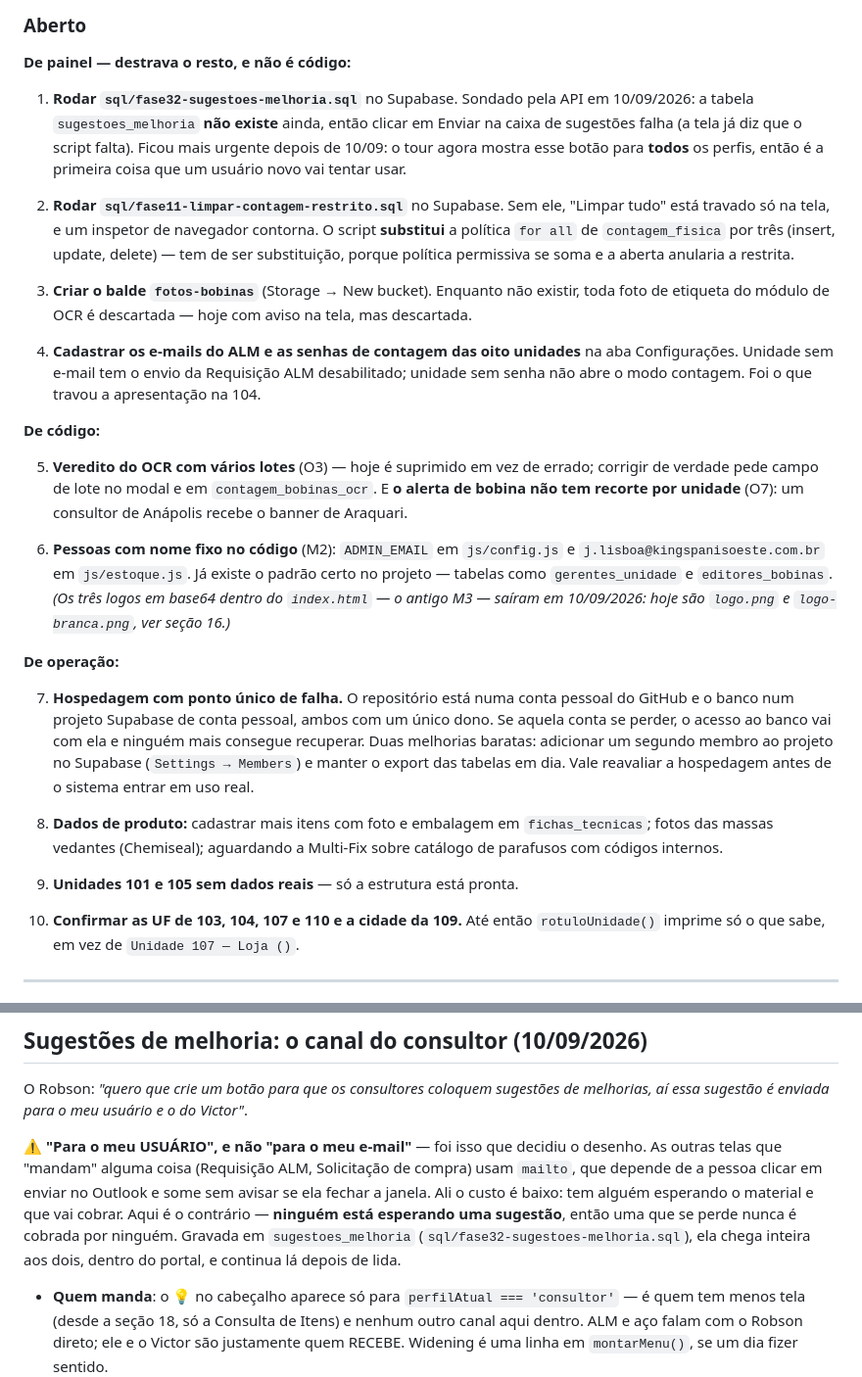
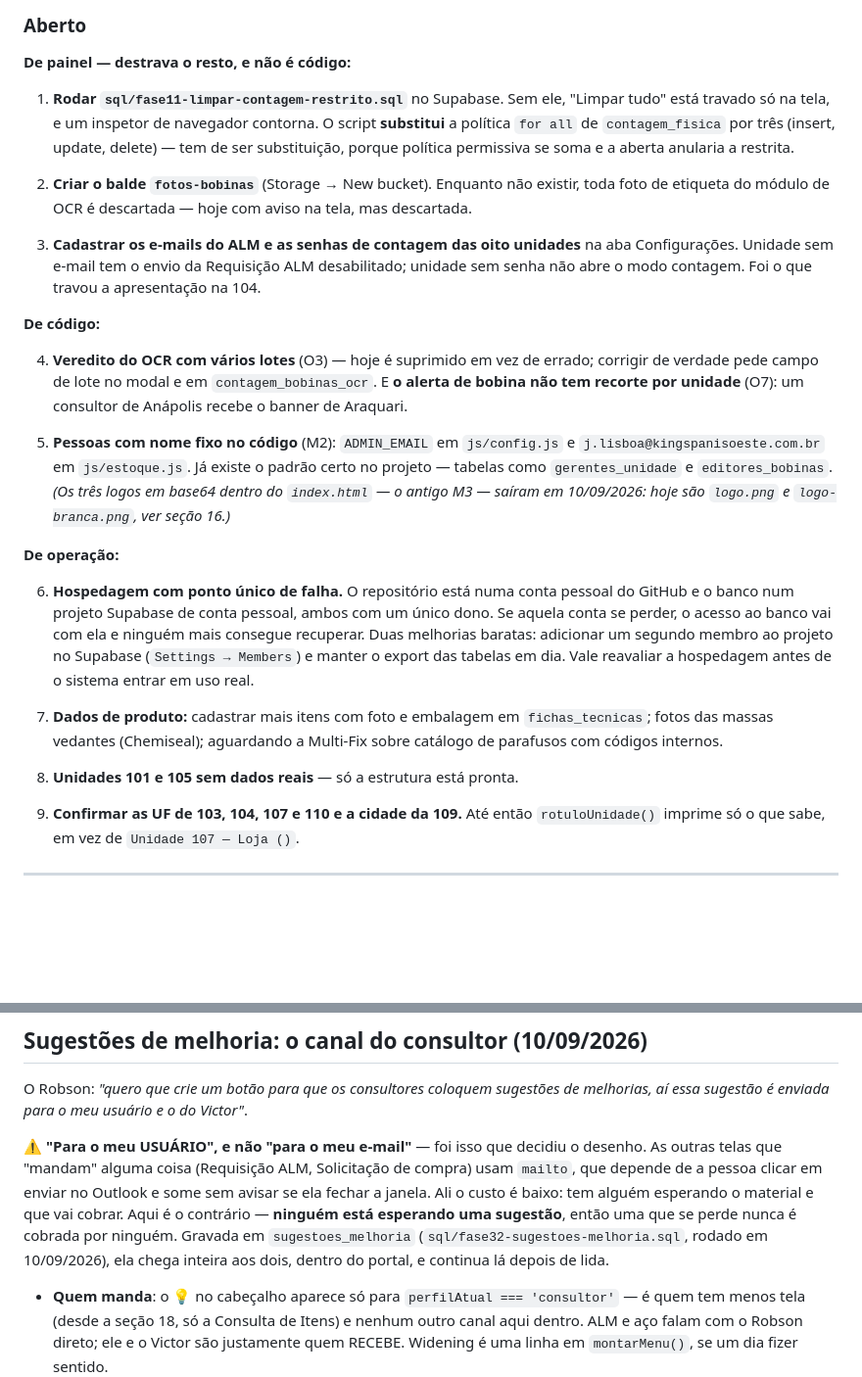
Before and after one commit to Robson1795/Portal-de-Consultas, a Markdown page: CLAUDE.md, 2 parts joined by grey strips. Shown at 98% size. Rendered like a GitHub page; blank space fills up the shorter version.

Commit message:
CLAUDE.md: a pendencia do fase32 saiu, o script foi rodado
Sondei a API: sugestoes_melhoria responde HTTP 200, entao a tabela existe e
a caixa de sugestoes tem onde gravar. A pendencia 1 dizia o contrario ("a
tabela nao existe ainda"), e afirmacao falsa na lista de pendencias e pior
que pendencia nenhuma -- e a lista que se le pra saber o que falta.

A lista "Aberto" foi renumerada (9 itens) e a secao da caixa de sugestoes
passou a dizer a data em que o script rodou.

Nenhuma mudanca de codigo.

Co-Authored-By: Claude Opus 5 <noreply@anthropic.com>

```diff
--- a/CLAUDE.md
+++ b/CLAUDE.md
@@ -451,31 +451,25 @@ Hoje ele cria só estrutura, e o RLS é assunto dos scripts da Fase 1.
 
 **De painel — destrava o resto, e não é código:**
 
-1. **Rodar `sql/fase32-sugestoes-melhoria.sql`** no Supabase. Sondado pela API em
-   10/09/2026: a tabela `sugestoes_melhoria` **não existe** ainda, então clicar em
-   Enviar na caixa de sugestões falha (a tela já diz que o script falta). Ficou
-   mais urgente depois de 10/09: o tour agora mostra esse botão para **todos** os
-   perfis, então é a primeira coisa que um usuário novo vai tentar usar.
-
-2. **Rodar `sql/fase11-limpar-contagem-restrito.sql`** no Supabase. Sem ele, "Limpar tudo" está
+1. **Rodar `sql/fase11-limpar-contagem-restrito.sql`** no Supabase. Sem ele, "Limpar tudo" está
    travado só na tela, e um inspetor de navegador contorna. O script **substitui** a política
    `for all` de `contagem_fisica` por três (insert, update, delete) — tem de ser substituição,
    porque política permissiva se soma e a aberta anularia a restrita.
 
-3. **Criar o balde `fotos-bobinas`** (Storage → New bucket). Enquanto não existir, toda foto de
+2. **Criar o balde `fotos-bobinas`** (Storage → New bucket). Enquanto não existir, toda foto de
    etiqueta do módulo de OCR é descartada — hoje com aviso na tela, mas descartada.
 
-4. **Cadastrar os e-mails do ALM e as senhas de contagem das oito unidades** na aba
+3. **Cadastrar os e-mails do ALM e as senhas de contagem das oito unidades** na aba
    Configurações. Unidade sem e-mail tem o envio da Requisição ALM desabilitado; unidade sem
    senha não abre o modo contagem. Foi o que travou a apresentação na 104.
 
 **De código:**
 
-5. **Veredito do OCR com vários lotes** (O3) — hoje é suprimido em vez de errado; corrigir de
+4. **Veredito do OCR com vários lotes** (O3) — hoje é suprimido em vez de errado; corrigir de
    verdade pede campo de lote no modal e em `contagem_bobinas_ocr`. E **o alerta de bobina não
    tem recorte por unidade** (O7): um consultor de Anápolis recebe o banner de Araquari.
 
-6. **Pessoas com nome fixo no código** (M2): `ADMIN_EMAIL` em `js/config.js` e
+5. **Pessoas com nome fixo no código** (M2): `ADMIN_EMAIL` em `js/config.js` e
    `j.lisboa@kingspanisoeste.com.br` em `js/estoque.js`. Já existe o padrão certo no projeto —
    tabelas como `gerentes_unidade` e `editores_bobinas`.
    *(Os três logos em base64 dentro do `index.html` — o antigo M3 — saíram em
@@ -483,19 +477,19 @@ Hoje ele cria só estrutura, e o RLS é assunto dos scripts da Fase 1.
 
 **De operação:**
 
-7. **Hospedagem com ponto único de falha.** O repositório está numa conta pessoal do GitHub e o
+6. **Hospedagem com ponto único de falha.** O repositório está numa conta pessoal do GitHub e o
    banco num projeto Supabase de conta pessoal, ambos com um único dono. Se aquela conta se
    perder, o acesso ao banco vai com ela e ninguém mais consegue recuperar. Duas melhorias
    baratas: adicionar um segundo membro ao projeto no Supabase (`Settings → Members`) e manter o
    export das tabelas em dia. Vale reavaliar a hospedagem antes de o sistema entrar em uso real.
 
-8. **Dados de produto:** cadastrar mais itens com foto e embalagem em `fichas_tecnicas`; fotos das
+7. **Dados de produto:** cadastrar mais itens com foto e embalagem em `fichas_tecnicas`; fotos das
    massas vedantes (Chemiseal); aguardando a Multi-Fix sobre catálogo de parafusos com códigos
    internos.
 
-9. **Unidades 101 e 105 sem dados reais** — só a estrutura está pronta.
-
-10. **Confirmar as UF de 103, 104, 107 e 110 e a cidade da 109.** Até então `rotuloUnidade()`
+8. **Unidades 101 e 105 sem dados reais** — só a estrutura está pronta.
+
+9. **Confirmar as UF de 103, 104, 107 e 110 e a cidade da 109.** Até então `rotuloUnidade()`
     imprime só o que sabe, em vez de `Unidade 107 — Loja ()`.
 
 ---
@@ -2091,7 +2085,7 @@ enviar no Outlook e some sem avisar se ela fechar a janela. Ali o custo é
 baixo: tem alguém esperando o material e que vai cobrar. Aqui é o contrário —
 **ninguém está esperando uma sugestão**, então uma que se perde nunca é
 cobrada por ninguém. Gravada em `sugestoes_melhoria`
-(`sql/fase32-sugestoes-melhoria.sql`), ela chega inteira aos dois, dentro do
+(`sql/fase32-sugestoes-melhoria.sql`, rodado em 10/09/2026), ela chega inteira aos dois, dentro do
 portal, e continua lá depois de lida.
 
 - **Quem manda**: o 💡 no cabeçalho aparece só para `perfilAtual ===
```
